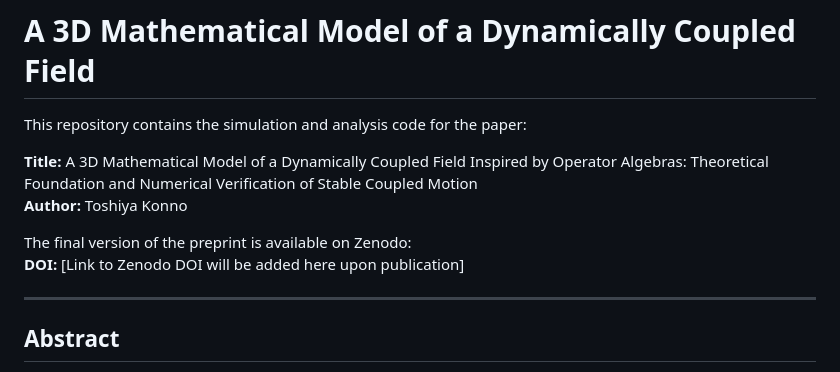
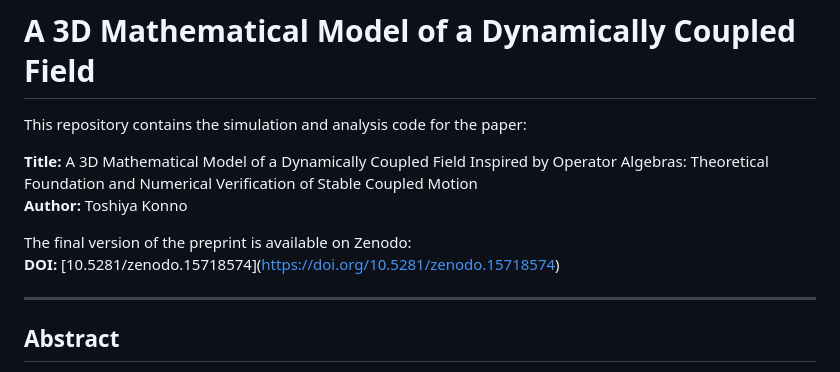
Before and after one commit to k-toppi/CoupledField3D, a Markdown page: README.md, the part around the change. Drawn GitHub-style.

```diff
--- a/README.md
+++ b/README.md
@@ -6,7 +6,7 @@ This repository contains the simulation and analysis code for the paper:
 **Author:** Toshiya Konno
 
 The final version of the preprint is available on Zenodo:
-**DOI:** \[Link to Zenodo DOI will be added here upon publication\]
+**DOI:** \[10.5281/zenodo.15718574](https://doi.org/10.5281/zenodo.15718574)
 
 ---
 
```
